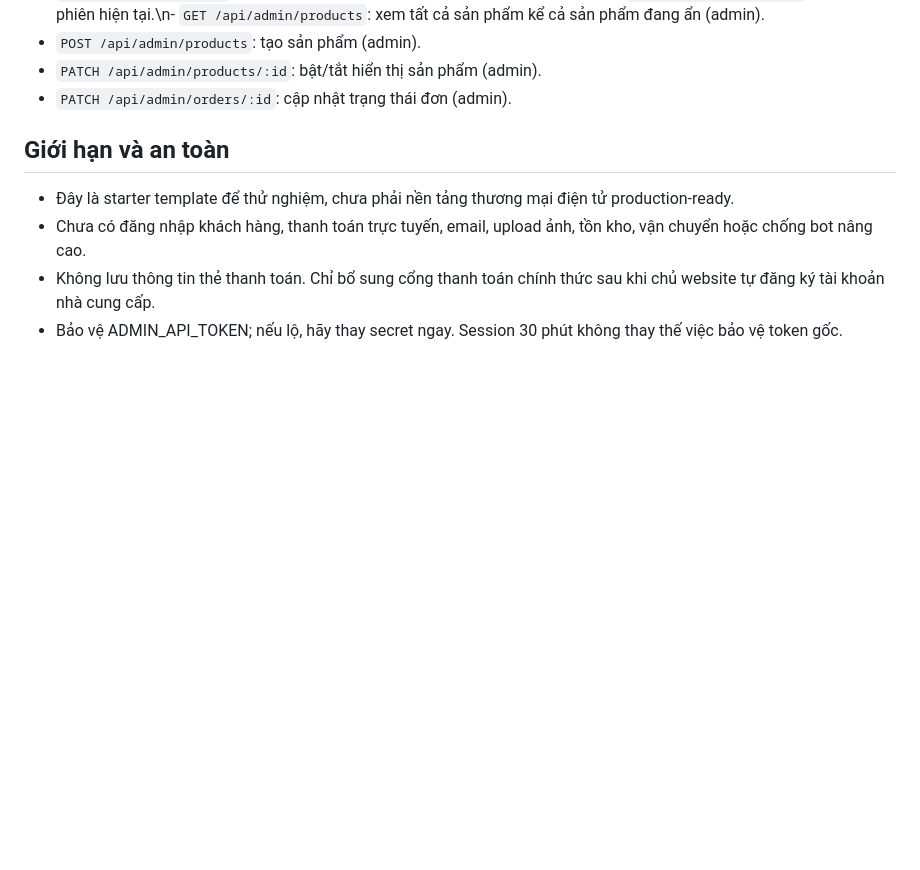
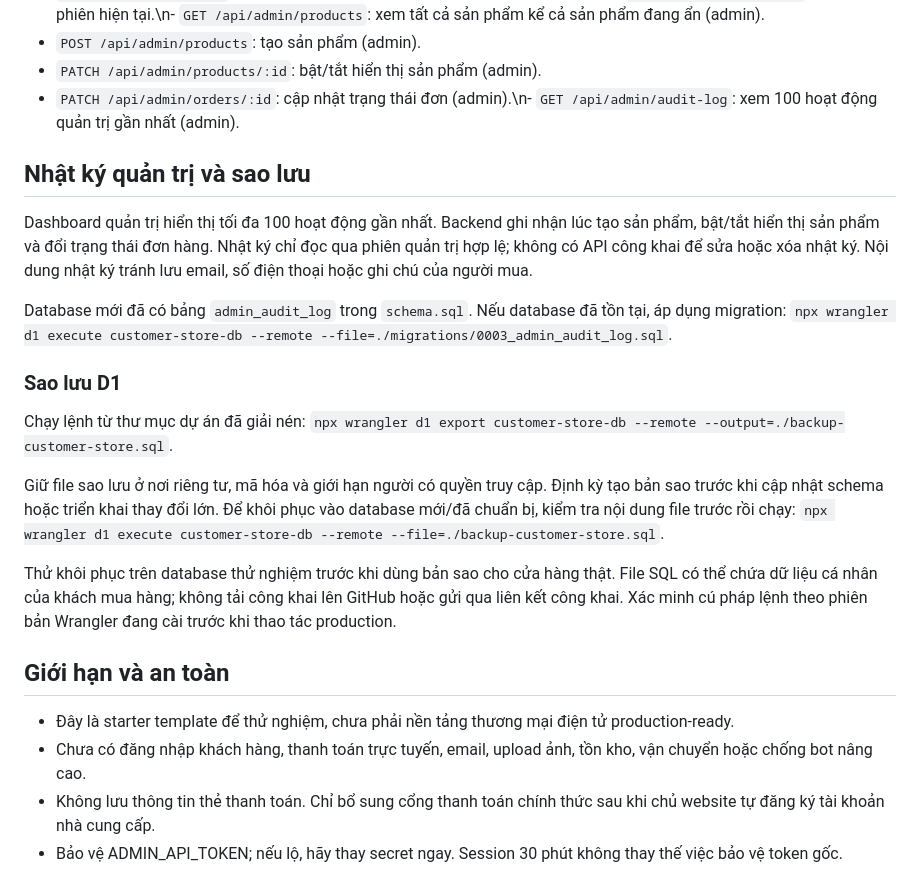
Before and after one commit to minishop-test/AI-Mini-Business, a Markdown page: platform/customer-site/README.md, the part around the change. Rendered like a GitHub page; blank space fills up the shorter version.

Commit message:
Document audit log endpoint, migration and D1 backup recovery

```diff
--- a/platform/customer-site/README.md
+++ b/platform/customer-site/README.md
@@ -45,7 +45,24 @@ Các endpoint:
 - `POST /api/admin/login`: đổi token quản trị thành phiên đăng nhập ngắn hạn.\n- `POST /api/admin/logout`: thu hồi phiên hiện tại.\n- `GET /api/admin/products`: xem tất cả sản phẩm kể cả sản phẩm đang ẩn (admin).
 - `POST /api/admin/products`: tạo sản phẩm (admin).
 - `PATCH /api/admin/products/:id`: bật/tắt hiển thị sản phẩm (admin).
-- `PATCH /api/admin/orders/:id`: cập nhật trạng thái đơn (admin).
+- `PATCH /api/admin/orders/:id`: cập nhật trạng thái đơn (admin).\n- `GET /api/admin/audit-log`: xem 100 hoạt động quản trị gần nhất (admin).
+
+## Nhật ký quản trị và sao lưu
+
+Dashboard quản trị hiển thị tối đa 100 hoạt động gần nhất. Backend ghi nhận lúc tạo sản phẩm, bật/tắt hiển thị sản phẩm và đổi trạng thái đơn hàng. Nhật ký chỉ đọc qua phiên quản trị hợp lệ; không có API công khai để sửa hoặc xóa nhật ký. Nội dung nhật ký tránh lưu email, số điện thoại hoặc ghi chú của người mua.
+
+Database mới đã có bảng `admin_audit_log` trong `schema.sql`. Nếu database đã tồn tại, áp dụng migration:
+`npx wrangler d1 execute customer-store-db --remote --file=./migrations/0003_admin_audit_log.sql`.
+
+### Sao lưu D1
+
+Chạy lệnh từ thư mục dự án đã giải nén:
+`npx wrangler d1 export customer-store-db --remote --output=./backup-customer-store.sql`.
+
+Giữ file sao lưu ở nơi riêng tư, mã hóa và giới hạn người có quyền truy cập. Định kỳ tạo bản sao trước khi cập nhật schema hoặc triển khai thay đổi lớn. Để khôi phục vào database mới/đã chuẩn bị, kiểm tra nội dung file trước rồi chạy:
+`npx wrangler d1 execute customer-store-db --remote --file=./backup-customer-store.sql`.
+
+Thử khôi phục trên database thử nghiệm trước khi dùng bản sao cho cửa hàng thật. File SQL có thể chứa dữ liệu cá nhân của khách mua hàng; không tải công khai lên GitHub hoặc gửi qua liên kết công khai. Xác minh cú pháp lệnh theo phiên bản Wrangler đang cài trước khi thao tác production.
 
 ## Giới hạn và an toàn
 - Đây là starter template để thử nghiệm, chưa phải nền tảng thương mại điện tử production-ready.
```
